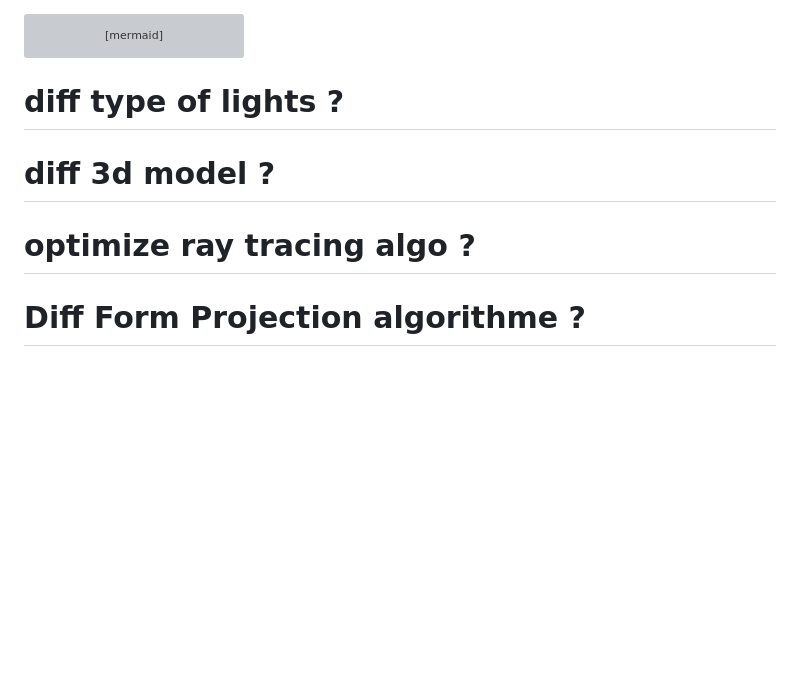
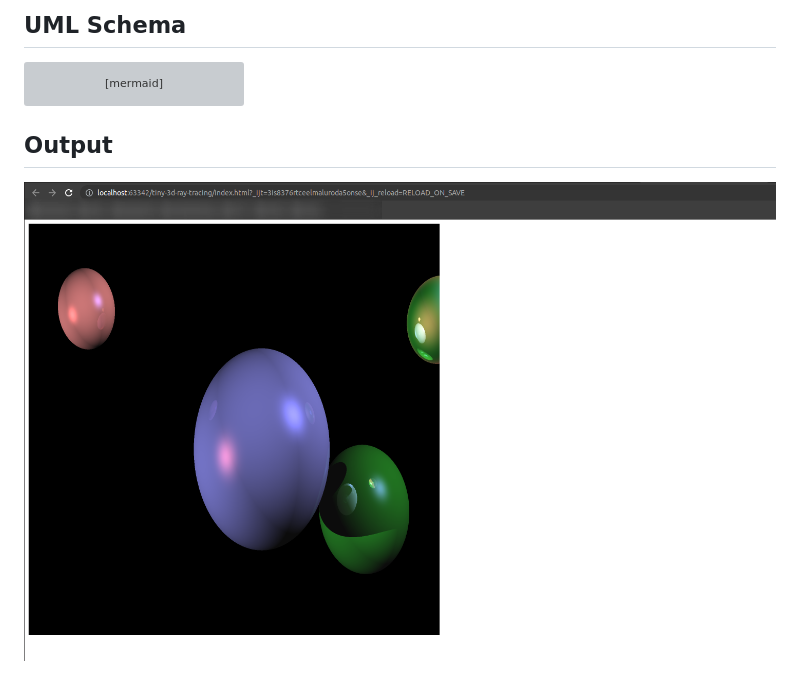
Before and after one commit to idris-aitmoulay/tiny-3d-renderer, a Markdown page: README.md, the part around the change. Drawn GitHub-style; pictures changed too: docs/sphere-rendering.png (added); blank space fills up the shorter version; grey boxes are pictures that could not be loaded.

Commit message:
docs: add browser result

````diff
--- a/brain-storming.md
+++ b/README.md
@@ -1,3 +1,4 @@
+## UML Schema
 ```mermaid
 classDiagram
     class Vecotr3 {
@@ -44,7 +45,6 @@ classDiagram
     Sphere --|> Shape
 ```
 
-# diff type of lights ?
-# diff 3d model ?
-# optimize ray tracing algo ?
-# Diff Form Projection algorithme ?
+## Output
+
+![sphere-rendering.png](docs/sphere-rendering.png)
````
